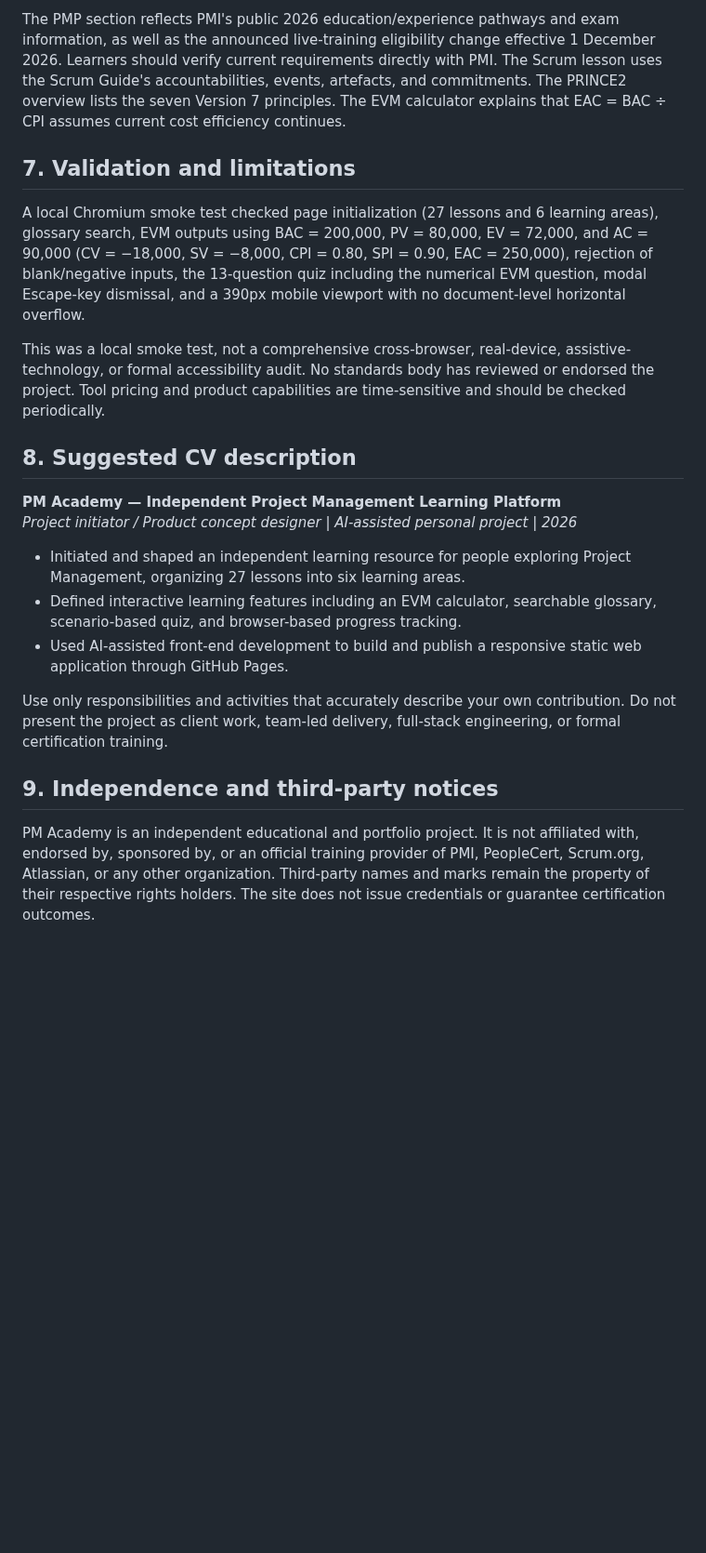
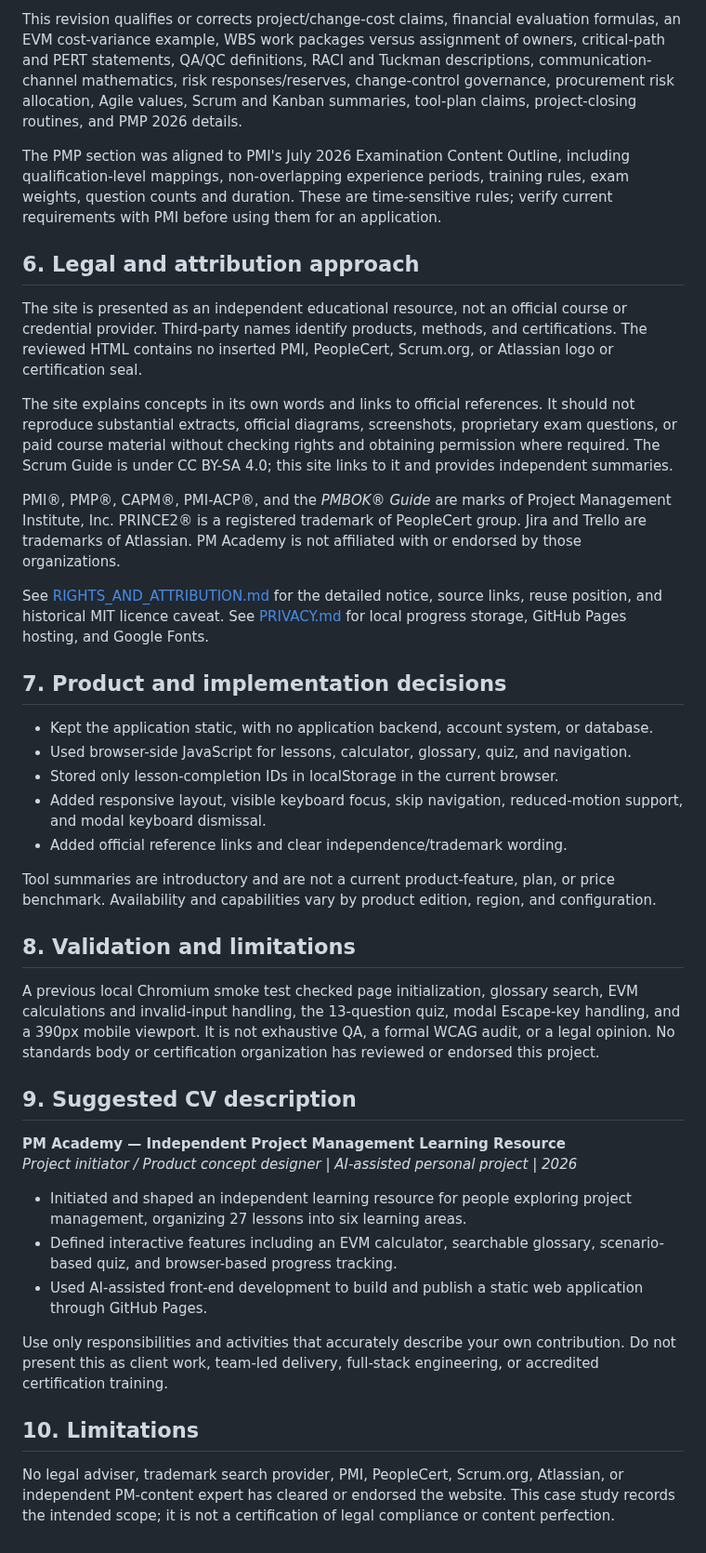
Before and after one commit to Dhananjith1/PM-Academy, a Markdown page: PORTFOLIO_DESCRIPTION.md, the part around one of its changes. Shown at 93% size. Drawn GitHub-style; blank space fills up the shorter version.

```diff
--- a/PORTFOLIO_DESCRIPTION.md
+++ b/PORTFOLIO_DESCRIPTION.md
@@ -44,20 +40,43 @@ The curriculum is an introductory synthesis, not a reproduction of proprietary g
 
-The PMP section reflects PMI's public 2026 education/experience pathways and exam information, as well as the announced live-training eligibility change effective 1 December 2026. Learners should verify current requirements directly with PMI. The Scrum lesson uses the Scrum Guide's accountabilities, events, artefacts, and commitments. The PRINCE2 overview lists the seven Version 7 principles. The EVM calculator explains that EAC = BAC ÷ CPI assumes current cost efficiency continues.
+This revision qualifies or corrects project/change-cost claims, financial evaluation formulas, an EVM cost-variance example, WBS work packages versus assignment of owners, critical-path and PERT statements, QA/QC definitions, RACI and Tuckman descriptions, communication-channel mathematics, risk responses/reserves, change-control governance, procurement risk allocation, Agile values, Scrum and Kanban summaries, tool-plan claims, project-closing routines, and PMP 2026 details.
 
-## 7. Validation and limitations
-A local Chromium smoke test checked page initialization (27 lessons and 6 learning areas), glossary search, EVM outputs using BAC = 200,000, PV = 80,000, EV = 72,000, and AC = 90,000 (CV = −18,000, SV = −8,000, CPI = 0.80, SPI = 0.90, EAC = 250,000), rejection of blank/negative inputs, the 13-question quiz including the numerical EVM question, modal Escape-key dismissal, and a 390px mobile viewport with no document-level horizontal overflow.
+The PMP section was aligned to PMI's July 2026 Examination Content Outline, including qualification-level mappings, non-overlapping experience periods, training rules, exam weights, question counts and duration. These are time-sensitive rules; verify current requirements with PMI before using them for an application.
 
-This was a local smoke test, not a comprehensive cross-browser, real-device, assistive-technology, or formal accessibility audit. No standards body has reviewed or endorsed the project. Tool pricing and product capabilities are time-sensitive and should be checked periodically.
+## 6. Legal and attribution approach
 
-## 8. Suggested CV description
-**PM Academy — Independent Project Management Learning Platform**
+The site is presented as an independent educational resource, not an official course or credential provider. Third-party names identify products, methods, and certifications. The reviewed HTML contains no inserted PMI, PeopleCert, Scrum.org, or Atlassian logo or certification seal.
+
+The site explains concepts in its own words and links to official references. It should not reproduce substantial extracts, official diagrams, screenshots, proprietary exam questions, or paid course material without checking rights and obtaining permission where required. The Scrum Guide is under CC BY-SA 4.0; this site links to it and provides independent summaries.
+
+PMI®, PMP®, CAPM®, PMI-ACP®, and the *PMBOK® Guide* are marks of Project Management Institute, Inc. PRINCE2® is a registered trademark of PeopleCert group. Jira and Trello are trademarks of Atlassian. PM Academy is not affiliated with or endorsed by those organizations.
+
+See [RIGHTS_AND_ATTRIBUTION.md](RIGHTS_AND_ATTRIBUTION.md) for the detailed notice, source links, reuse position, and historical MIT licence caveat. See [PRIVACY.md](PRIVACY.md) for local progress storage, GitHub Pages hosting, and Google Fonts.
+
+## 7. Product and implementation decisions
+
+- Kept the application static, with no application backend, account system, or database.
+- Used browser-side JavaScript for lessons, calculator, glossary, quiz, and navigation.
+- Stored only lesson-completion IDs in localStorage in the current browser.
+- Added responsive layout, visible keyboard focus, skip navigation, reduced-motion support, and modal keyboard dismissal.
+- Added official reference links and clear independence/trademark wording.
+
+Tool summaries are introductory and are not a current product-feature, plan, or price benchmark. Availability and capabilities vary by product edition, region, and configuration.
+
+## 8. Validation and limitations
+
+A previous local Chromium smoke test checked page initialization, glossary search, EVM calculations and invalid-input handling, the 13-question quiz, modal Escape-key handling, and a 390px mobile viewport. It is not exhaustive QA, a formal WCAG audit, or a legal opinion. No standards body or certification organization has reviewed or endorsed this project.
+
+## 9. Suggested CV description
+
+**PM Academy — Independent Project Management Learning Resource**
 *Project initiator / Product concept designer | AI-assisted personal project | 2026*
 
-- Initiated and shaped an independent learning resource for people exploring Project Management, organizing 27 lessons into six learning areas.
-- Defined interactive learning features including an EVM calculator, searchable glossary, scenario-based quiz, and browser-based progress tracking.
-- Used AI-assisted front-end development to build and publish a responsive static web application through GitHub Pages.
+- Initiated and shaped an independent learning resource for people exploring project management, organizing 27 lessons into six learning areas.
+- Defined interactive features including an EVM calculator, searchable glossary, scenario-based quiz, and browser-based progress tracking.
+- Used AI-assisted front-end development to build and publish a static web application through GitHub Pages.
 
-Use only responsibilities and activities that accurately describe your own contribution. Do not present the project as client work, team-led delivery, full-stack engineering, or formal certification training.
+Use only responsibilities and activities that accurately describe your own contribution. Do not present this as client work, team-led delivery, full-stack engineering, or accredited certification training.
 
-## 9. Independence and third-party notices
-PM Academy is an independent educational and portfolio project. It is not affiliated with, endorsed by, sponsored by, or an official training provider of PMI, PeopleCert, Scrum.org, Atlassian, or any other organization. Third-party names and marks remain the property of their respective rights holders. The site does not issue credentials or guarantee certification outcomes.
+## 10. Limitations
+
+No legal adviser, trademark search provider, PMI, PeopleCert, Scrum.org, Atlassian, or independent PM-content expert has cleared or endorsed the website. This case study records the intended scope; it is not a certification of legal compliance or content perfection.
```
Also changed, not shown: other parts of PORTFOLIO_DESCRIPTION.md (+21 -25 lines).
